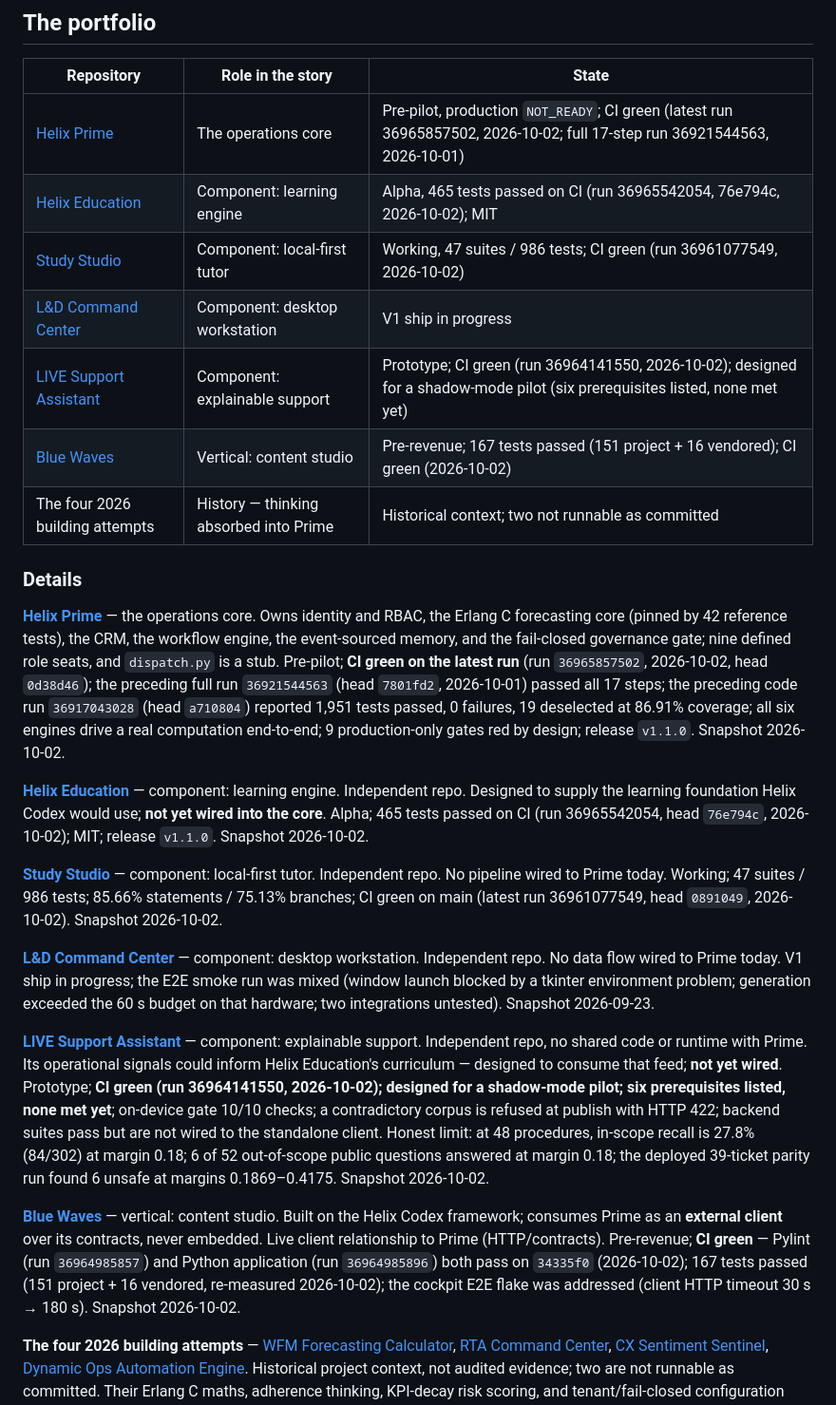
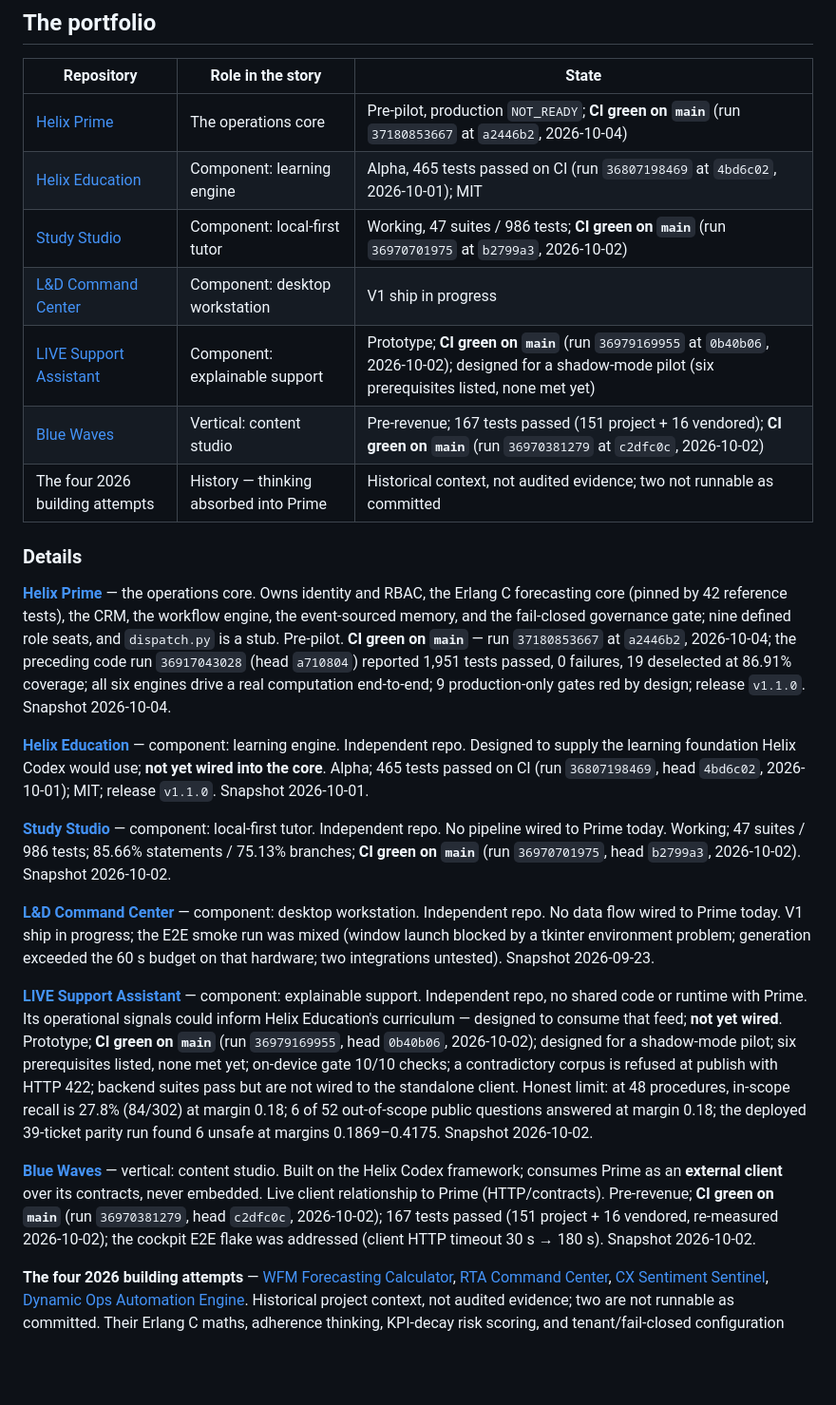
Before and after one commit to HatemIsmailShalaby1979/HatemIsmailShalaby1979, a Markdown page: README.md, the part around one of its changes. Shown at 95% size. Rendered like a GitHub page; blank space fills up the shorter version.

```diff
--- a/README.md
+++ b/README.md
@@ -120,27 +135,27 @@ Two distinct relationships are in play, and the difference matters.
 
 | Repository                                                                                 | Role in the story                      | State                                                                                                                        |
 | ------------------------------------------------------------------------------------------ | -------------------------------------- | ---------------------------------------------------------------------------------------------------------------------------- |
-| [Helix Prime](https://github.com/HatemIsmailShalaby1979/Helix-Prime)                       | The operations core                    | Pre-pilot, production `NOT_READY`; CI green (latest run 36965857502, 2026-10-02; full 17-step run 36921544563, 2026-10-01)   |
-| [Helix Education](https://github.com/HatemIsmailShalaby1979/Helix-Education)               | Component: learning engine             | Alpha, 465 tests passed on CI (run 36965542054, 76e794c, 2026-10-02); MIT                                                    |
-| [Study Studio](https://github.com/HatemIsmailShalaby1979/Study-Studio)                     | Component: local-first tutor           | Working, 47 suites / 986 tests; CI green (run 36961077549, 2026-10-02)                                                       |
+| [Helix Prime](https://github.com/HatemIsmailShalaby1979/Helix-Prime)                       | The operations core                    | Pre-pilot, production `NOT_READY`; **CI green on `main`** (run `37180853667` at `a2446b2`, 2026-10-04)                        |
+| [Helix Education](https://github.com/HatemIsmailShalaby1979/Helix-Education)               | Component: learning engine             | Alpha, 465 tests passed on CI (run `36807198469` at `4bd6c02`, 2026-10-01); MIT                                              |
+| [Study Studio](https://github.com/HatemIsmailShalaby1979/Study-Studio)                     | Component: local-first tutor           | Working, 47 suites / 986 tests; **CI green on `main`** (run `36970701975` at `b2799a3`, 2026-10-02)                           |
 | [L\&D Command Center](https://github.com/HatemIsmailShalaby1979/L-D-Command-Center)        | Component: desktop workstation         | V1 ship in progress                                                                                                          |
-| [LIVE Support Assistant](https://github.com/HatemIsmailShalaby1979/LIVE-Support-Assistant) | Component: explainable support         | Prototype; CI green (run 36964141550, 2026-10-02); designed for a shadow-mode pilot (six prerequisites listed, none met yet) |
-| [Blue Waves](https://github.com/HatemIsmailShalaby1979/Blue-Waves-)                        | Vertical: content studio               | Pre-revenue; 167 tests passed (151 project + 16 vendored); CI green (2026-10-02)                                             |
-| The four 2026 building attempts                                                            | History — thinking absorbed into Prime | Historical context; two not runnable as committed                                                                            |
+| [LIVE Support Assistant](https://github.com/HatemIsmailShalaby1979/LIVE-Support-Assistant) | Component: explainable support         | Prototype; **CI green on `main`** (run `36979169955` at `0b40b06`, 2026-10-02); designed for a shadow-mode pilot (six prerequisites listed, none met yet) |
+| [Blue Waves](https://github.com/HatemIsmailShalaby1979/Blue-Waves-)                        | Vertical: content studio               | Pre-revenue; 167 tests passed (151 project + 16 vendored); **CI green on `main`** (run `36970381279` at `c2dfc0c`, 2026-10-02) |
+| The four 2026 building attempts                                                            | History — thinking absorbed into Prime | Historical context, not audited evidence; two not runnable as committed                                                      |
 
 
 ### Details
 
-**[Helix Prime](https://github.com/HatemIsmailShalaby1979/Helix-Prime)** — the operations core. Owns identity and RBAC, the Erlang C forecasting core (pinned by 42 reference tests), the CRM, the workflow engine, the event-sourced memory, and the fail-closed governance gate; nine defined role seats, and `dispatch.py` is a stub. Pre-pilot; **CI green on the latest run** (run `36965857502`, 2026-10-02, head `0d38d46`); the preceding full run `36921544563` (head `7801fd2`, 2026-10-01) passed all 17 steps; the preceding code run `36917043028` (head `a710804`) reported 1,951 tests passed, 0 failures, 19 deselected at 86.91% coverage; all six engines drive a real computation end-to-end; 9 production-only gates red by design; release `v1.1.0`. Snapshot 2026-10-02.
+**[Helix Prime](https://github.com/HatemIsmailShalaby1979/Helix-Prime)** — the operations core. Owns identity and RBAC, the Erlang C forecasting core (pinned by 42 reference tests), the CRM, the workflow engine, the event-sourced memory, and the fail-closed governance gate; nine defined role seats, and `dispatch.py` is a stub. Pre-pilot. **CI green on `main`** — run `37180853667` at `a2446b2`, 2026-10-04; the preceding code run `36917043028` (head `a710804`) reported 1,951 tests passed, 0 failures, 19 deselected at 86.91% coverage; all six engines drive a real computation end-to-end; 9 production-only gates red by design; release `v1.1.0`. Snapshot 2026-10-04.
 
-**[Helix Education](https://github.com/HatemIsmailShalaby1979/Helix-Education)** — component: learning engine. Independent repo. Designed to supply the learning foundation Helix Codex would use; **not yet wired into the core**. Alpha; 465 tests passed on CI (run 36965542054, head `76e794c`, 2026-10-02); MIT; release `v1.1.0`. Snapshot 2026-10-02.
+**[Helix Education](https://github.com/HatemIsmailShalaby1979/Helix-Education)** — component: learning engine. Independent repo. Designed to supply the learning foundation Helix Codex would use; **not yet wired into the core**. Alpha; 465 tests passed on CI (run `36807198469`, head `4bd6c02`, 2026-10-01); MIT; release `v1.1.0`. Snapshot 2026-10-01.
 
-**[Study Studio](https://github.com/HatemIsmailShalaby1979/Study-Studio)** — component: local-first tutor. Independent repo. No pipeline wired to Prime today. Working; 47 suites / 986 tests; 85.66% statements / 75.13% branches; CI green on main (latest run 36961077549, head `0891049`, 2026-10-02). Snapshot 2026-10-02.
+**[Study Studio](https://github.com/HatemIsmailShalaby1979/Study-Studio)** — component: local-first tutor. Independent repo. No pipeline wired to Prime today. Working; 47 suites / 986 tests; 85.66% statements / 75.13% branches; **CI green on `main`** (run `36970701975`, head `b2799a3`, 2026-10-02). Snapshot 2026-10-02.
 
 **[L\&D Command Center](https://github.com/HatemIsmailShalaby1979/L-D-Command-Center)** — component: desktop workstation. Independent repo. No data flow wired to Prime today. V1 ship in progress; the E2E smoke run was mixed (window launch blocked by a tkinter environment problem; generation exceeded the 60 s budget on that hardware; two integrations untested). Snapshot 2026-09-23.
 
-**[LIVE Support Assistant](https://github.com/HatemIsmailShalaby1979/LIVE-Support-Assistant)** — component: explainable support. Independent repo, no shared code or runtime with Prime. Its operational signals could inform Helix Education's curriculum — designed to consume that feed; **not yet wired**. Prototype; **CI green (run 36964141550, 2026-10-02); designed for a shadow-mode pilot; six prerequisites listed, none met yet**; on-device gate 10/10 checks; a contradictory corpus is refused at publish with HTTP 422; backend suites pass but are not wired to the standalone client. Honest limit: at 48 procedures, in-scope recall is 27.8% (84/302) at margin 0.18; 6 of 52 out-of-scope public questions answered at margin 0.18; the deployed 39-ticket parity run found 6 unsafe at margins 0.1869–0.4175. Snapshot 2026-10-02.
+**[LIVE Support Assistant](https://github.com/HatemIsmailShalaby1979/LIVE-Support-Assistant)** — component: explainable support. Independent repo, no shared code or runtime with Prime. Its operational signals could inform Helix Education's curriculum — designed to consume that feed; **not yet wired**. Prototype; **CI green on `main`** (run `36979169955`, head `0b40b06`, 2026-10-02); designed for a shadow-mode pilot; six prerequisites listed, none met yet; on-device gate 10/10 checks; a contradictory corpus is refused at publish with HTTP 422; backend suites pass but are not wired to the standalone client. Honest limit: at 48 procedures, in-scope recall is 27.8% (84/302) at margin 0.18; 6 of 52 out-of-scope public questions answered at margin 0.18; the deployed 39-ticket parity run found 6 unsafe at margins 0.1869–0.4175. Snapshot 2026-10-02.
 
-**[Blue Waves](https://github.com/HatemIsmailShalaby1979/Blue-Waves-)** — vertical: content studio. Built on the Helix Codex framework; consumes Prime as an **external client** over its contracts, never embedded. Live client relationship to Prime (HTTP/contracts). Pre-revenue; **CI green** — Pylint (run `36964985857`) and Python application (run `36964985896`) both pass on `34335f0` (2026-10-02); 167 tests passed (151 project + 16 vendored, re-measured 2026-10-02); the cockpit E2E flake was addressed (client HTTP timeout 30 s → 180 s). Snapshot 2026-10-02.
+**[Blue Waves](https://github.com/HatemIsmailShalaby1979/Blue-Waves-)** — vertical: content studio. Built on the Helix Codex framework; consumes Prime as an **external client** over its contracts, never embedded. Live client relationship to Prime (HTTP/contracts). Pre-revenue; **CI green on `main`** (run `36970381279`, head `c2dfc0c`, 2026-10-02); 167 tests passed (151 project + 16 vendored, re-measured 2026-10-02); the cockpit E2E flake was addressed (client HTTP timeout 30 s → 180 s). Snapshot 2026-10-02.
 
 **The four 2026 building attempts** — [WFM Forecasting Calculator](https://github.com/HatemIsmailShalaby1979/wfm-forecasting-calculator), [RTA Command Center](https://github.com/HatemIsmailShalaby1979/RTA_command_center), [CX Sentiment Sentinel](https://github.com/HatemIsmailShalaby1979/cx-sentiment-sentinel), [Dynamic Ops Automation Engine](https://github.com/HatemIsmailShalaby1979/Dynamic-Ops-Automation-Engine). Historical project context, not audited evidence; two are not runnable as committed. Their Erlang C maths, adherence thinking, KPI-decay risk scoring, and tenant/fail-closed configuration became Prime's WFM, RTA, CX, and B2B engines respectively — conceptual lineage, no shared code. Snapshot 2026-06 / 2026-09-27.
```
Also changed, not shown: other parts of README.md (+56 -25 lines).
